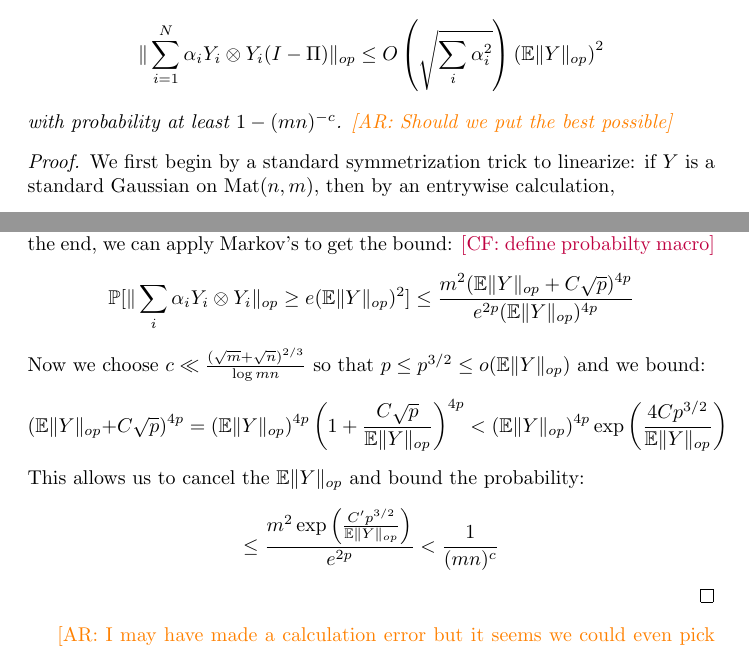
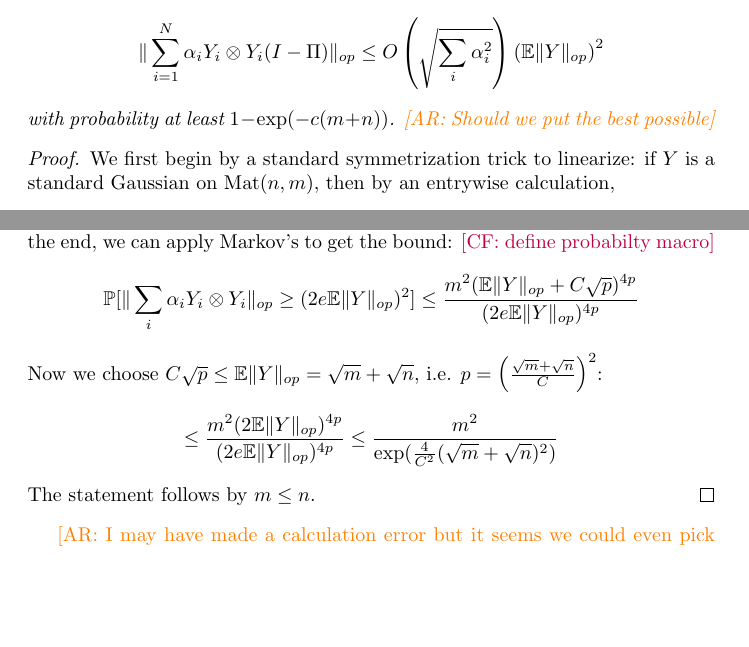
Before and after one commit to colefranks/MatrixNormalShrinkFlop, a LaTeX document (tensor-mle.tex): two parts of pages 30 and 32 of 36, joined at a grey line, cut so that both start at the same text, the shorter picture padded with empty space. Compiled offline with pdfLaTeX.

Commit message:
exp probability for Pisier

```diff
--- a/tensor-mle.tex
+++ b/tensor-mle.tex
@@ -1219,7 +1219,7 @@ For $p = 2^{m}$, we have the following (Holder's type) inequality
 \begin{theorem}
 Let $\Pi: \mat(m) \to \mat(m)$ denote the projection onto the span of $I_m$, and $\{Y_{i}\}$ are iid standard gaussians in $\mat(n,m)$ \CF{ I changed it to $\mat$ because this needs to go $\mat(m) \to \mat(n)$ if I understand correctly}. There is a constant $c > 0$ such that for all $m \leq n$ we have
 \[ \|\sum_{i=1}^{N} \alpha_{i} Y_{i} \otimes Y_{i} (I - \Pi) \|_{op} \leq O \left( \sqrt{\sum_{i} \alpha_{i}^{2}} \right) \left( \E \|Y\|_{op} \right)^{2} \]
-with probability at least $ 1- (mn)^{-c}$. \AR{Should we put the best possible}
+with probability at least $ 1- \exp(-c(m+n))$. \AR{Should we put the best possible}
 \end{theorem}
 \begin{proof}
 We first begin by a standard symmetrization trick to linearize: if $Y$ is a standard Gaussian on $\mat(n,m)$, then by an entrywise calculation,
@@ -1262,11 +1262,10 @@ Finally we can bound $\|\cdot\|_{op}$ by the trace method. Assume wlog (by homog
 Here we've used that $\|Y\|_{op}$ is subgaussian with parameter
 \[ \sigma^{2} = \sup_{\xi} \frac{ \E \langle Y, \xi \rangle^{2} }{\|\xi\|_{1}^{2}} = \E Y_{11}^{2} \sup_{\xi} \frac{ \|\xi\|_{F}^{2} }{\|\xi\|_{1}^{2} } = 1     \]
 So again assuming $\|\alpha\|_{2} = 1$ and choosing $p = 2c \log mn$, where we choose $c$ at the end, we can apply Markov's to get the bound: \CF{define probabilty macro}
-\[ \Pr[\|\sum_{i} \alpha_{i} Y_{i} \otimes Y_{i}\|_{op} \geq e (\E \|Y\|_{op})^{2} ] \leq    \frac{m^{2} (\E\|Y\|_{op} + C \sqrt{p} )^{4p}}{e^{2p} (\E\|Y\|_{op})^{4p}}    \]
-Now we choose $c \ll \frac{(\sqrt{m} + \sqrt{n})^{2/3}}{\log mn}$ so that $p \leq p^{3/2} \leq o(\E \|Y\|_{op})$ and we bound:
-\[ (\E \|Y\|_{op} + C \sqrt{p})^{4p} = (\E \|Y\|_{op})^{4p} \left(1 + \frac{C \sqrt{p}}{\E \|Y\|_{op}} \right)^{4p} < (\E \|Y\|_{op})^{4p} \exp\left( \frac{4 C p^{3/2}}{\E \|Y\|_{op}} \right)  \]
-This allows us to cancel the $\E \|Y\|_{op}$ and bound the probability:
-\[ \leq \frac{m^{2} \exp \left(\frac{C' p^{3/2}}{\E \|Y\|_{op}} \right) }{e^{2p}} < \frac{1}{(mn)^{c}}  \]
+\[ \Pr[\|\sum_{i} \alpha_{i} Y_{i} \otimes Y_{i}\|_{op} \geq (2e \E \|Y\|_{op})^{2} ] \leq    \frac{m^{2} (\E\|Y\|_{op} + C \sqrt{p} )^{4p}}{(2e \E\|Y\|_{op})^{4p}}    \]
+Now we choose $C\sqrt{p} \leq \E \|Y\|_{op} = \sqrt{m} + \sqrt{n}$, i.e. $p = \left( \frac{\sqrt{m} + \sqrt{n}}{C} \right)^{2}$:
+\[ \leq \frac{m^{2} (2\E \|Y\|_{op})^{4p}}{(2e \E \|Y\|_{op})^{4p}} \leq \frac{m^{2}}{\exp(\frac{4}{C^{2}} (\sqrt{m} + \sqrt{n})^{2})}    \]
+The statement follows by $m \leq n$.
 \end{proof}
 
 \AR{I may have made a calculation error but it seems we could even pick $c \sim \frac{n^{1/3}}{\log mn}$ so that we get $\exp(-\Omega(\frac{n^{1/3}}{\log n}))$ failure probability?} \CF{ I agree - let's implement it!}
```
